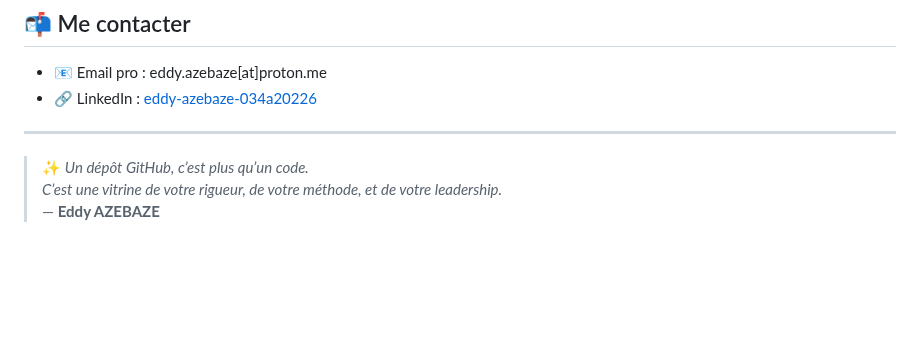
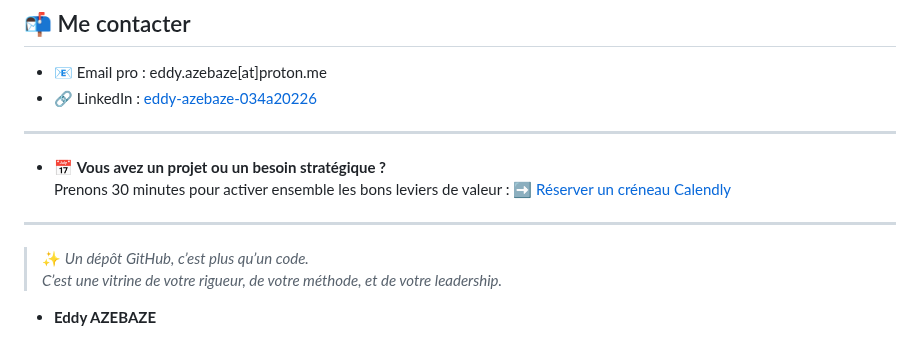
Before and after one commit to Eddyazebaze/Eddyazebaze, a Markdown page: README.md, the part around the change. GitHub-like rendering; blank space fills up the shorter version.

Commit message:
📝 Update README.md : ajout lien Calendly + appel à l’action stratégique final

```diff
--- a/README.md
+++ b/README.md
@@ -115,6 +115,11 @@ Voici mon cadre éprouvé : clair, réplicable, orienté valeur.
 
 ---
 
+- 📅 **Vous avez un projet ou un besoin stratégique ?**
+Prenons 30 minutes pour activer ensemble les bons leviers de valeur :  ➡️ [Réserver un créneau Calendly](https://calendly.com/eddy-azebaze-proton?utm_source=github&utm_medium=readme&utm_campaign=prise-de-contact)
+
+---
+
 > ✨ *Un dépôt GitHub, c’est plus qu’un code.
 C’est une vitrine de votre rigueur, de votre méthode, et de votre leadership.*
-— **Eddy AZEBAZE**
+- **Eddy AZEBAZE**
```
